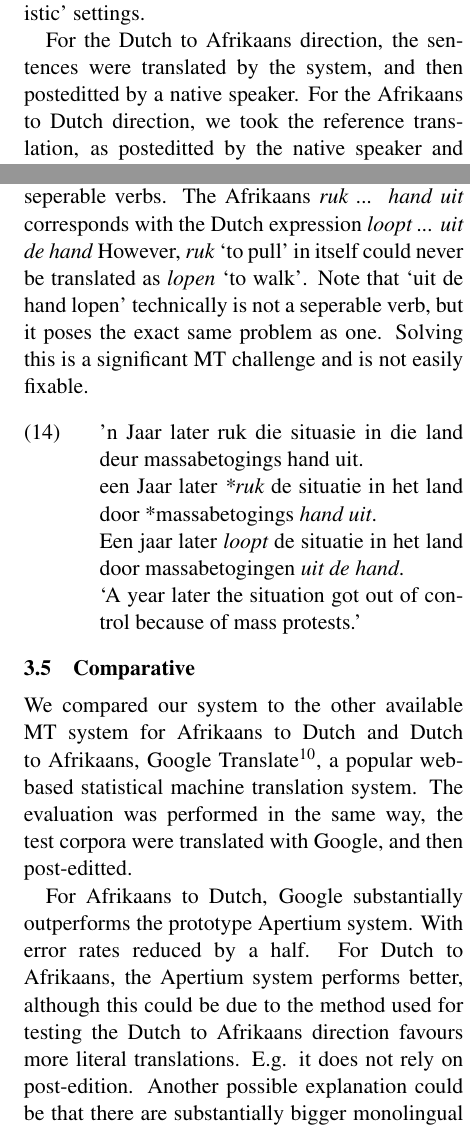
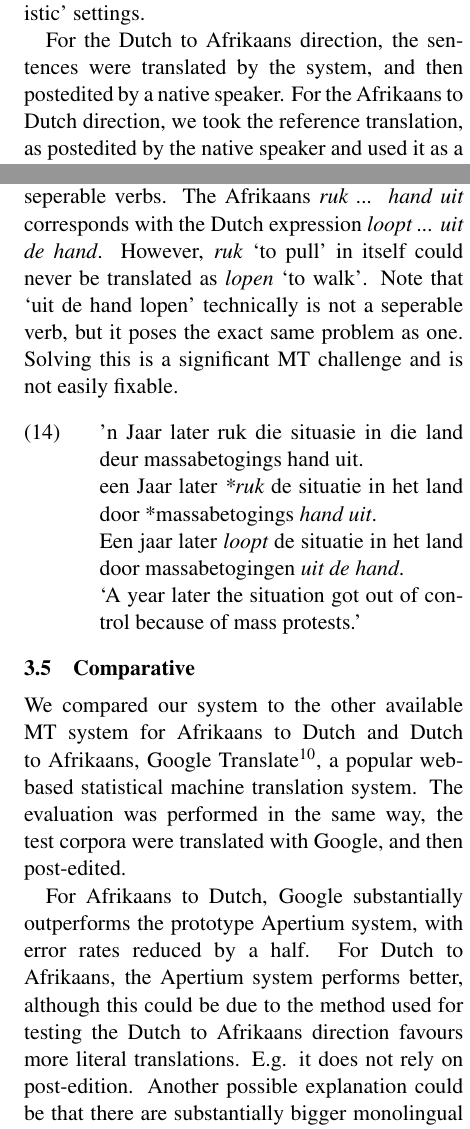
Before and after one commit to apertium/apertium-afr-nld, a LaTeX paper (paper/eamt11afnl.tex): two parts of the columns of pages 5 and 8 of 9, joined at a grey line, cut so that both start at the same text. Compiled offline with pdfLaTeX.

Commit message:
some punctuation (do check that I didn't change the meaning of anything..)

```diff
--- a/paper/eamt11afnl.tex
+++ b/paper/eamt11afnl.tex
@@ -437,8 +437,8 @@ of the performance of the system in `ideal' and `realistic' settings.
 \end{table*}
 
 For the Dutch to Afrikaans direction, the sentences were translated by the system, and then
-posteditted by a native speaker. For the Afrikaans to Dutch direction, we took the reference
-translation, as posteditted by the native speaker and used it as a source of Dutch to be translated
+postedited by a native speaker. For the Afrikaans to Dutch direction, we took the reference
+translation, as postedited by the native speaker and used it as a source of Dutch to be translated
 to Afrikaans, then used the original Afrikaans sentence as a reference translation.
 
 % =========================================================%
@@ -819,7 +819,7 @@ the different parts of the compound.
 
 Example \ref{ex:exsepverb} demonstrates the problem with seperable verbs. The
 Afrikaans \emph{ruk ... hand uit} corresponds with the Dutch expression
-\emph{loopt ... uit de hand} However, \emph{ruk} `to pull' in itself
+\emph{loopt ... uit de hand}. However, \emph{ruk} `to pull' in itself
 could never be translated as \emph{lopen} `to walk'. Note that `uit de hand lopen'
  technically is not a seperable verb, but it poses the exact same problem as one.
 Solving this is a significant MT challenge and is not easily fixable.
@@ -837,9 +837,9 @@ Solving this is a significant MT challenge and is not easily fixable.
 We compared our system to the other available MT system for Afrikaans to Dutch and Dutch to Afrikaans,
 Google Translate\footnote{\url{http://translate.google.com/}}, a popular web-based statistical machine
 translation system. The evaluation was performed in the same way, the test corpora were translated with
-Google, and then post-editted.
+Google, and then post-edited.
 
-For Afrikaans to Dutch, Google substantially outperforms the prototype Apertium system. With error rates
+For Afrikaans to Dutch, Google substantially outperforms the prototype Apertium system, with error rates
 reduced by a half. For Dutch to Afrikaans, the Apertium system performs better, although this could
 be due to the method used for testing the Dutch to Afrikaans direction favours more literal translations. E.g.
 it does not rely on post-edition. Another possible explanation could be that there are substantially bigger
```
Also changed, not shown: paper/eamt11afnl.tex (8 more changed lines).
